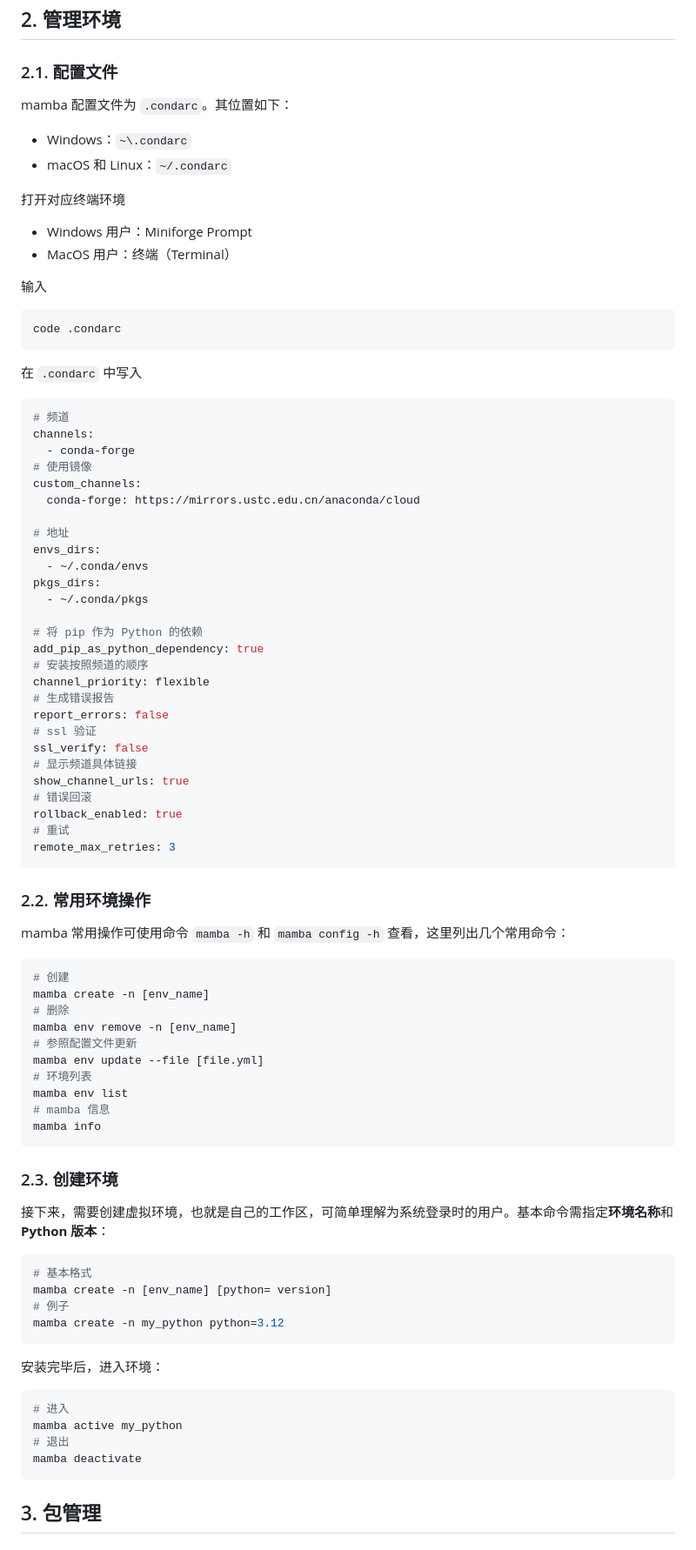
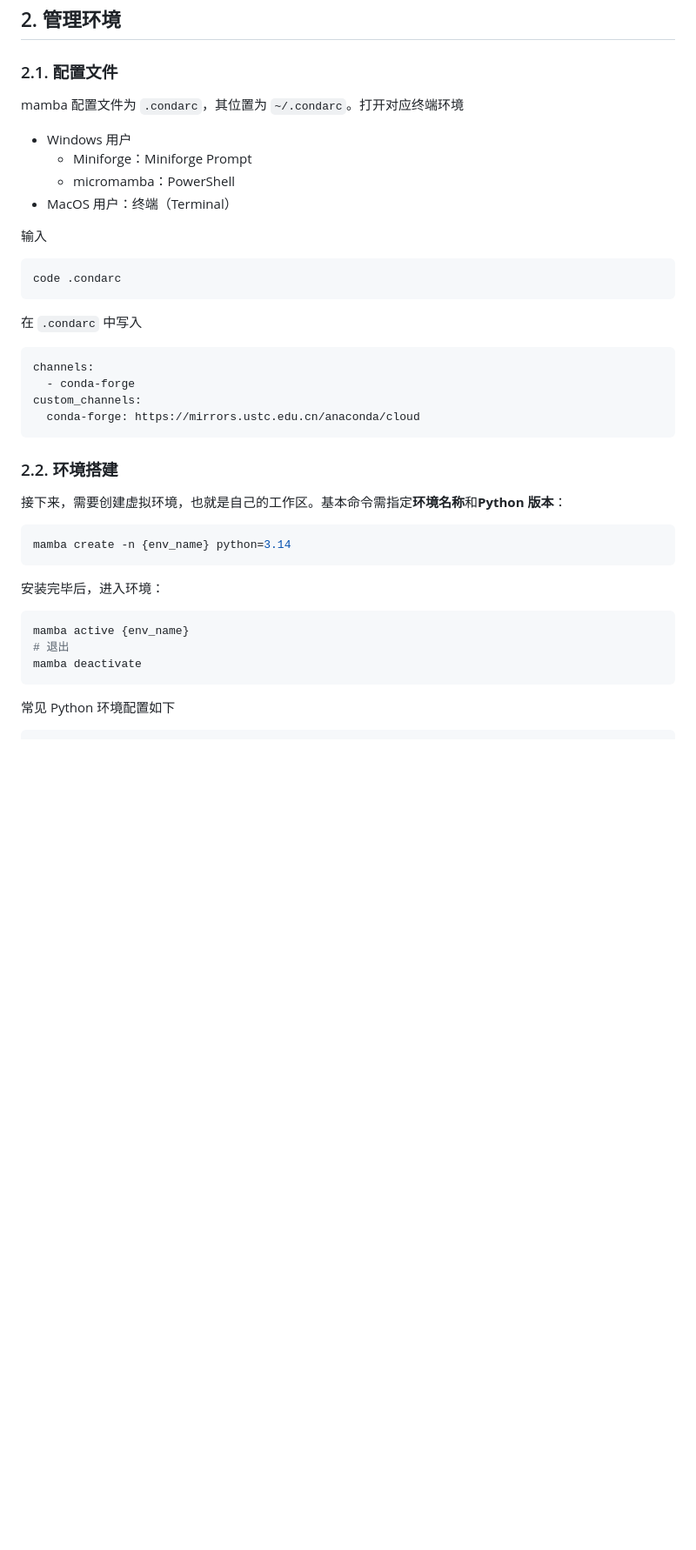
Before and after one commit to HHSTU-IST/camp, a Markdown page: vscode/prog-python.md, the part around one of its changes. Shown at 87% size. Rendered like a GitHub page; blank space fills up the shorter version.

````diff
--- a/vscode/prog-python.md
+++ b/vscode/prog-python.md
@@ -59,14 +59,11 @@ function mamba { micromamba $args }
 
 ### 2.1. 配置文件
 
-mamba 配置文件为 `.condarc`。其位置如下：
+mamba 配置文件为 `.condarc`，其位置为 `~/.condarc`。打开对应终端环境
 
-- Windows：`~\.condarc`
-- macOS 和 Linux：`~/.condarc`
-
-打开对应终端环境
-
-- Windows 用户：Miniforge Prompt
+- Windows 用户
+  - Miniforge：Miniforge Prompt
+  - micromamba：PowerShell
 - MacOS 用户：终端（Terminal）
 
 输入
@@ -78,71 +75,27 @@ code .condarc
 在 `.condarc` 中写入
 
 ```yaml
-# 频道
 channels:
   - conda-forge
-# 使用镜像
 custom_channels:
   conda-forge: https://mirrors.ustc.edu.cn/anaconda/cloud
-
-# 地址
-envs_dirs:
-  - ~/.conda/envs
-pkgs_dirs:
-  - ~/.conda/pkgs
-
-# 将 pip 作为 Python 的依赖
-add_pip_as_python_dependency: true
-# 安装按照频道的顺序
-channel_priority: flexible
-# 生成错误报告
-report_errors: false
-# ssl 验证
-ssl_verify: false
-# 显示频道具体链接
-show_channel_urls: true
-# 错误回滚
-rollback_enabled: true
-# 重试
-remote_max_retries: 3
 ```
 
-### 2.2. 常用环境操作
+### 2.2. 环境搭建
 
-mamba 常用操作可使用命令 `mamba -h` 和 `mamba config -h` 查看，这里列出几个常用命令：
+接下来，需要创建虚拟环境，也就是自己的工作区。基本命令需指定**环境名称**和**Python 版本**：
 
 ```bash
-# 创建
-mamba create -n [env_name]
-# 删除
-mamba env remove -n [env_name]
-# 参照配置文件更新
-mamba env update --file [file.yml]
-# 环境列表
-mamba env list
-# mamba 信息
-mamba info
-```
-
-### 2.3. 创建环境
-
-接下来，需要创建虚拟环境，也就是自己的工作区，可简单理解为系统登录时的用户。基本命令需指定**环境名称**和**Python 版本**：
-
-```bash
-# 基本格式
-mamba create -n [env_name] [python= version]
-# 例子
-mamba create -n my_python python=3.12
+mamba create -n {env_name} python=3.14
 ```
 
 安装完毕后，进入环境：
 
 ```bash
-# 进入
-mamba active my_python
+mamba active {env_name}
 # 退出
 mamba deactivate
 ```
 
-## 3. 包管理
+常见 Python 环境配置如下
 
````
Also changed, not shown: other parts of vscode/prog-python.md (+82 -30 lines).
